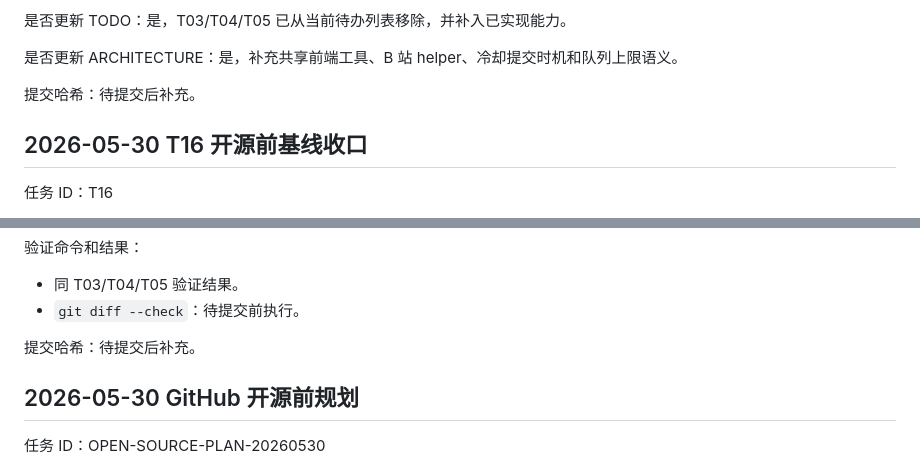
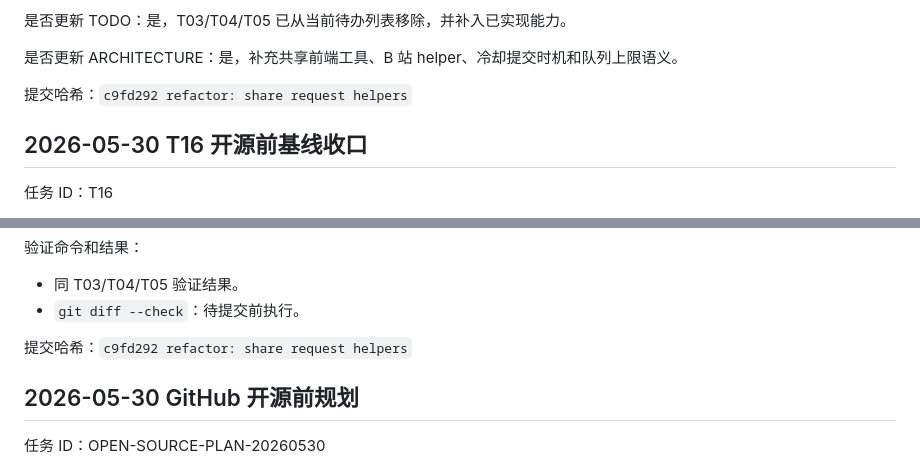
Before and after one commit to Minirylai/Bilibiliwith163, a Markdown page: docs/WORK_HISTORY.md, 2 parts joined by grey strips. Drawn GitHub-style.

Commit message:
docs: record open source baseline

```diff
--- a/docs/WORK_HISTORY.md
+++ b/docs/WORK_HISTORY.md
@@ -202,7 +202,7 @@
 
 是否更新 ARCHITECTURE：是，补充共享前端工具、B 站 helper、冷却提交时机和队列上限语义。
 
-提交哈希：待提交后补充。
+提交哈希：`c9fd292 refactor: share request helpers`
 
 ## 2026-05-30 T16 开源前基线收口
 
@@ -229,7 +229,7 @@
 - 同 T03/T04/T05 验证结果。
 - `git diff --check`：待提交前执行。
 
-提交哈希：待提交后补充。
+提交哈希：`c9fd292 refactor: share request helpers`
 
 ## 2026-05-30 GitHub 开源前规划
 
```
